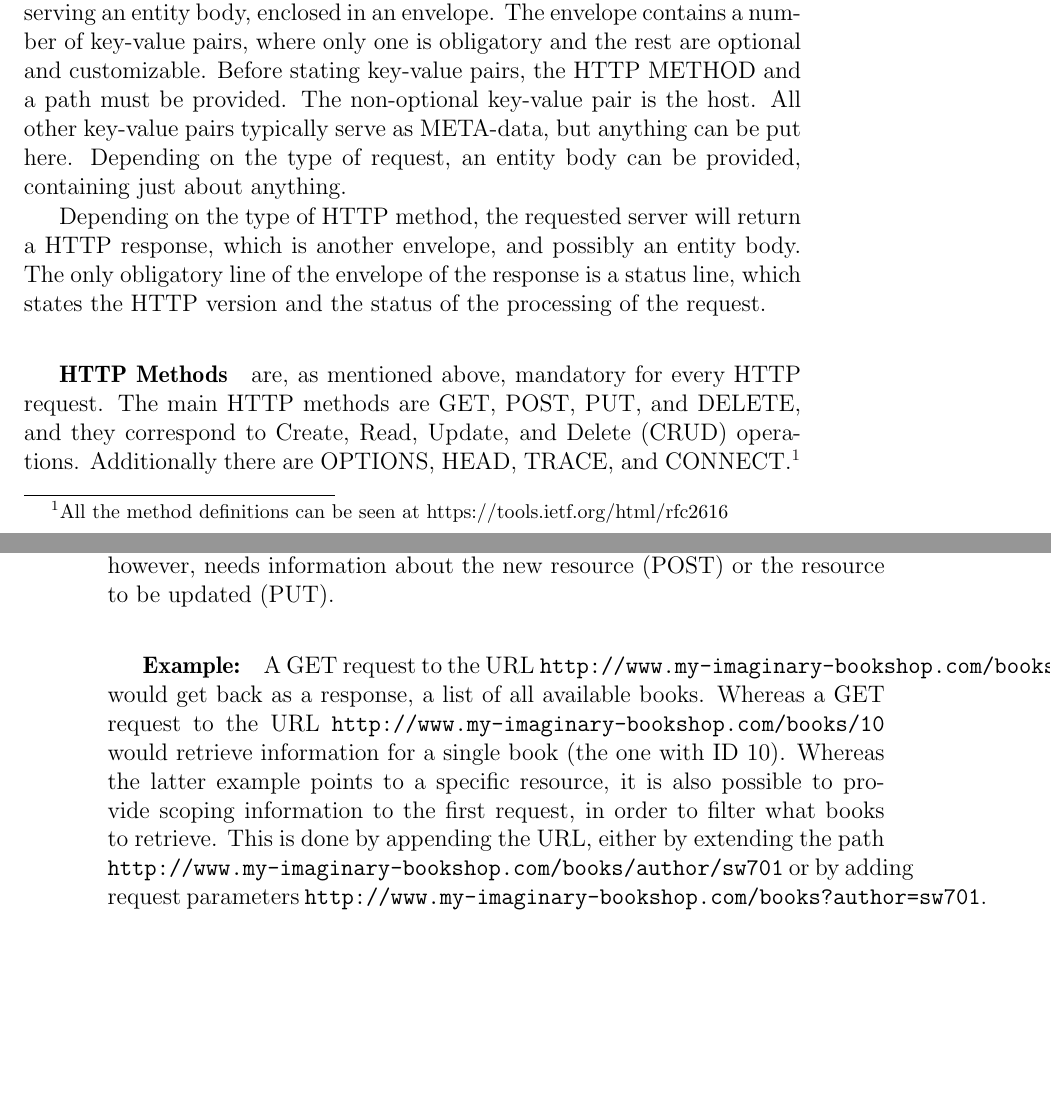
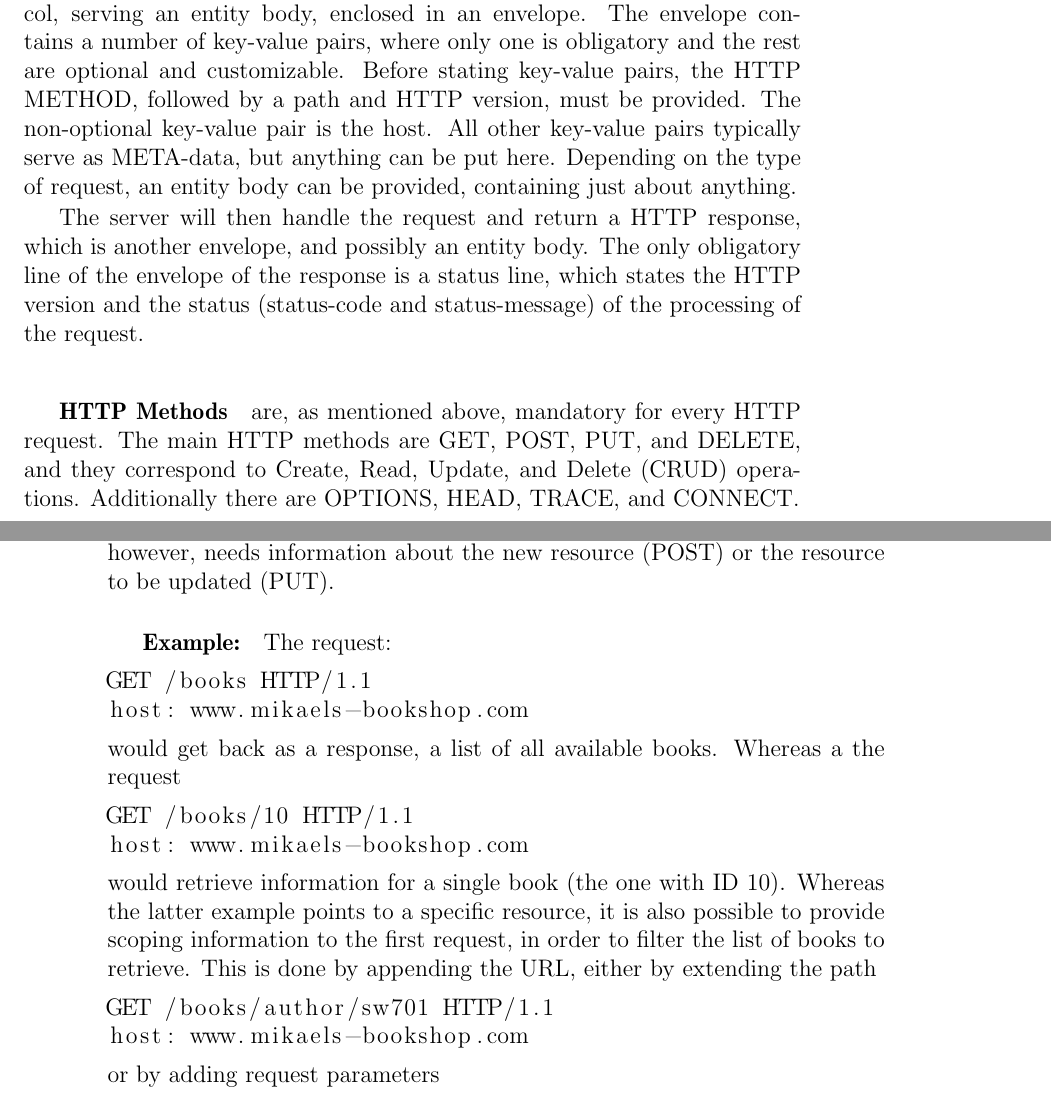
Before and after one commit to sw701e14/report, a LaTeX thesis (main.tex, which reads content/webservice.tex): two parts of pages 19 and 20 of 35, joined at a grey line, cut so that both start at the same text, the shorter picture padded with empty space. Compiled offline with pdfLaTeX; a LaTeX package or settings file that is missing is left out.

Commit message:
Made self-review of 'web services' section as a result of supervisor meeting

```diff
--- a/content/webservice.tex
+++ b/content/webservice.tex
@@ -2,19 +2,19 @@ This section will introduce the needed background information, before presenting
 The section is loosely based on \citet{restful_web_services}.
 The specifications for RESTful web services is taken from \citet{fielding_dissertation}.
 
-\paragraph{HTTP} (HyperText Transfer Protocol) is a very simple transfer protocol, serving an entity body, enclosed in an envelope.
+\paragraph{HTTP\cite{http_specification}} (HyperText Transfer Protocol) is a very simple transfer protocol, serving an entity body, enclosed in an envelope.
 The envelope contains a number of key-value pairs, where only one is obligatory and the rest are optional and customizable.
-Before stating key-value pairs, the HTTP METHOD and a path must be provided.
+Before stating key-value pairs, the HTTP METHOD, followed by a path and HTTP version, must be provided.
 The non-optional key-value pair is the host.
 All other key-value pairs typically serve as META-data, but anything can be put here.
 Depending on the type of request, an entity body can be provided, containing just about anything.
 
-Depending on the type of HTTP method, the requested server will return a HTTP response, which is another envelope, and possibly an entity body.
-The only obligatory line of the envelope of the response is a status line, which states the HTTP version and the status of the processing of the request.
+The server will then handle the request and return a HTTP response, which is another envelope, and possibly an entity body.
+The only obligatory line of the envelope of the response is a status line, which states the HTTP version and the status (status-code and status-message) of the processing of the request.
 
 \subparagraph{HTTP Methods} are, as mentioned above, mandatory for every HTTP request.
 The main HTTP methods are GET, POST, PUT, and DELETE, and they correspond to Create, Read, Update, and Delete (CRUD) operations.
-Additionally there are OPTIONS, HEAD, TRACE, and CONNECT.\footnote{All the method definitions can be seen at https://tools.ietf.org/html/rfc2616}
+Additionally there are OPTIONS, HEAD, TRACE, and CONNECT.
 
 \subsection{REST}
 Representational State Transfer (REST) is an architectural style, which provides guidelines for what are called RESTful services.
@@ -30,10 +30,30 @@ When simply retrieving resources, the GET method is used, and no additional data
 When manipulating resources, the POST, PUT, and DELETE methods are used.
 DELETE needs no additional data, as it is directed to a resource through the URL.
 POST and PUT, however, needs information about the new resource (POST) or the resource to be updated (PUT).
-\subparagraph{Example:} A GET request to the URL \texttt{http://www.my-imaginary-bookshop.com/books} would get back as a response, a list of all available books.
-Whereas a GET request to the URL \texttt{http://www.my-imaginary-bookshop.com/books/10} would retrieve information for a single book (the one with ID  10).
-Whereas the latter example points to a specific resource, it is also possible to provide scoping information to the first request, in order to filter what books to retrieve.
-This is done by appending the URL, either by extending the path \texttt{http://www.my-imaginary-bookshop.com/books/author/sw701} or by adding request parameters \texttt{http://www.my-imaginary-bookshop.com/books?author=sw701}.
+\subparagraph{Example:} The request:
+
+\begin{lstlisting}
+GET /books HTTP/1.1
+host: www.mikaels-bookshop.com
+\end{lstlisting}
+would get back as a response, a list of all available books.
+Whereas a the request
+\begin{lstlisting}
+GET /books/10 HTTP/1.1
+host: www.mikaels-bookshop.com
+\end{lstlisting}
+would retrieve information for a single book (the one with ID  10).
+Whereas the latter example points to a specific resource, it is also possible to provide scoping information to the first request, in order to filter the list of books to retrieve.
+This is done by appending the URL, either by extending the path
+\begin{lstlisting}
+GET /books/author/sw701 HTTP/1.1
+host: www.mikaels-bookshop.com
+\end{lstlisting}
+or by adding request parameters
+\begin{lstlisting}
+GET /books?author=sw701 HTTP/1.1
+host: www.mikaels-bookshop.com
+\end{lstlisting}
 
 \subsection{RPC}
 Remote Procedure Call (RPC) is, like REST, an architectural style to apply to web services.
```
Also changed, not shown: bibliography.bib (+8 -0 lines), content/webservice.tex (2 more changed lines).
